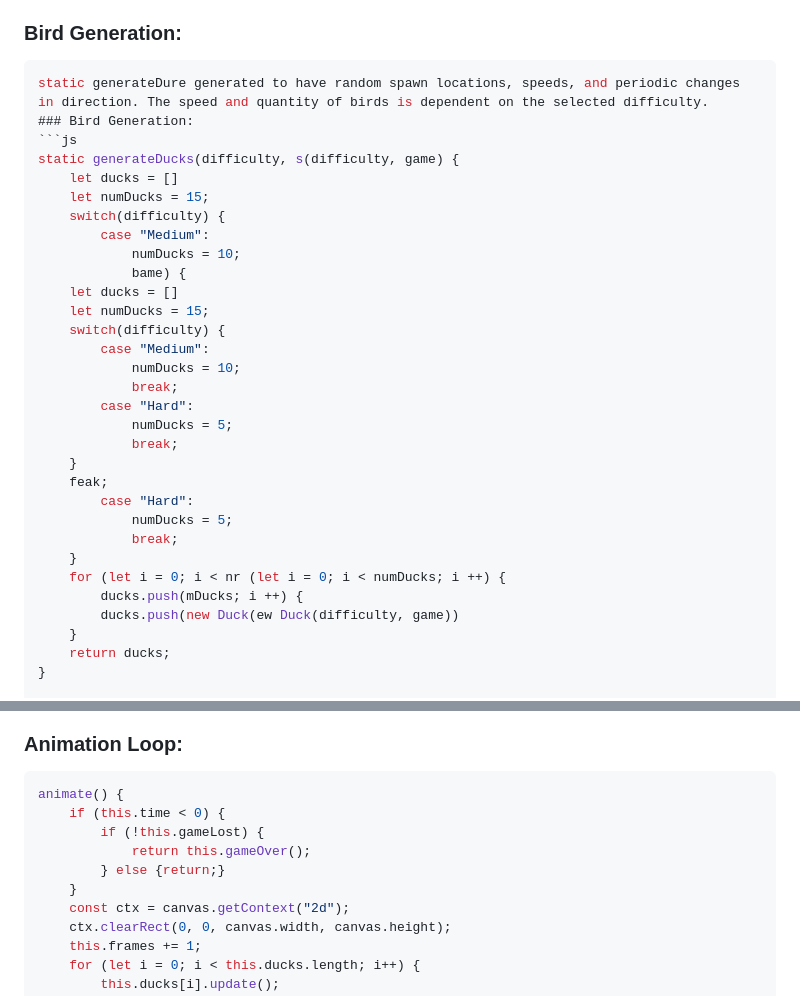
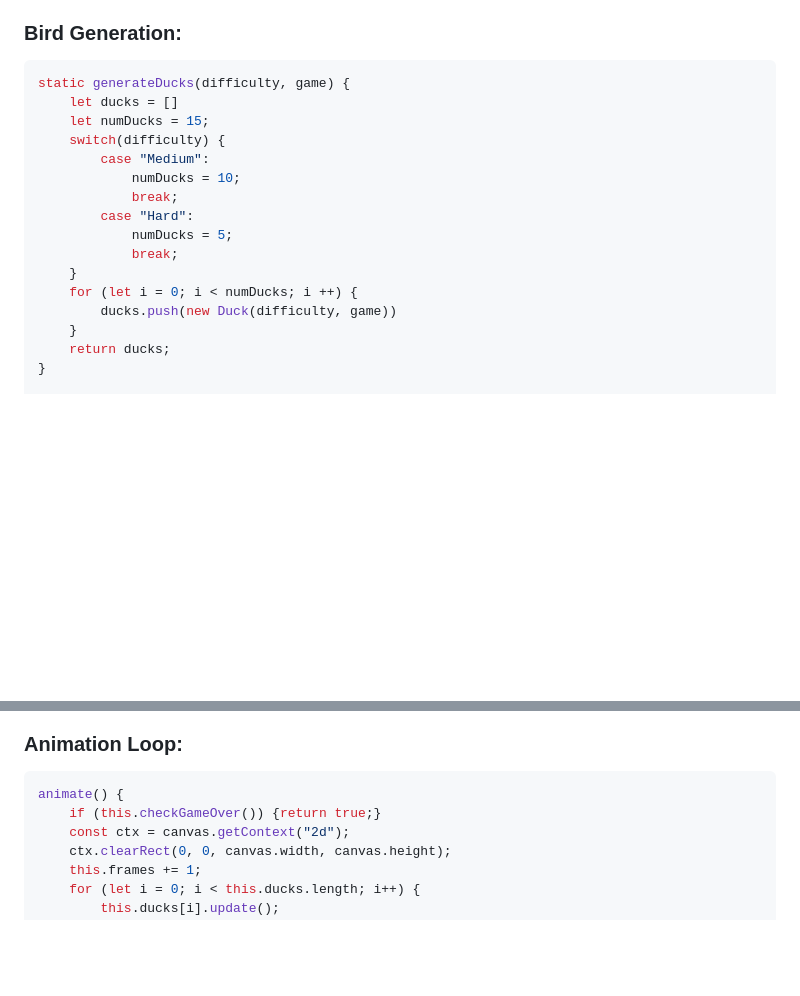
Before and after one commit to stevenpaalz/BigDuckHunter, a Markdown page: README.md, 2 parts joined by grey strips. GitHub-like rendering; blank space fills up the shorter version.

````diff
--- a/README.md
+++ b/README.md
@@ -39,16 +20,7 @@ The gameplay uses canvas to animate the various birds and trees displayed in the
 The gameplay uses canvas to animate the various birds and trees displayed in the canvas area. Birds irds are generated to have random spawn locations, speeds, and periodic changes in direction. The speed and quantity of birds is dependent on the selected difficulty.
 ### Bird Generation:
 ```js
-static generateDure generated to have random spawn locations, speeds, and periodic changes in direction. The speed and quantity of birds is dependent on the selected difficulty.
-### Bird Generation:
-```js
-static generateDucks(difficulty, s(difficulty, game) {
-    let ducks = []
-    let numDucks = 15;
-    switch(difficulty) {
-        case "Medium":
-            numDucks = 10;
-            bame) {
+static generateDucks(difficulty, game) {
     let ducks = []
     let numDucks = 15;
     switch(difficulty) {
@@ -59,14 +31,8 @@ static generateDucks(difficulty, s(difficulty, game) {
             numDucks = 5;
             break;
     }
-    feak;
-        case "Hard":
-            numDucks = 5;
-            break;
-    }
-    for (let i = 0; i < nr (let i = 0; i < numDucks; i ++) {
-        ducks.push(mDucks; i ++) {
-        ducks.push(new Duck(ew Duck(difficulty, game))
+    for (let i = 0; i < numDucks; i ++) {
+        ducks.push(new Duck(difficulty, game))
     }
     return ducks;
 }
@@ -84,11 +50,7 @@ Bird sprites were used plus animation in canvas to give birds the appearance of
 ### Animation Loop:
 ```js
 animate() {
-    if (this.time < 0) {
-        if (!this.gameLost) {
-            return this.gameOver();
-        } else {return;}
-    }
+    if (this.checkGameOver()) {return true;}
     const ctx = canvas.getContext("2d");
     ctx.clearRect(0, 0, canvas.width, canvas.height);
     this.frames += 1;
````
Also changed, not shown: other parts of README.md (+0 -54 lines).
